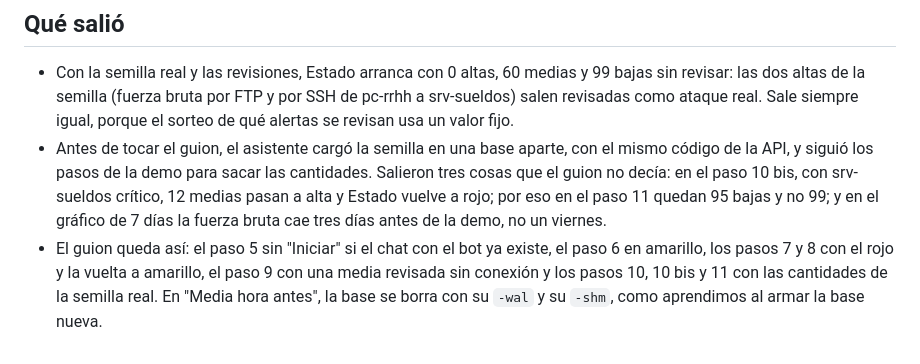
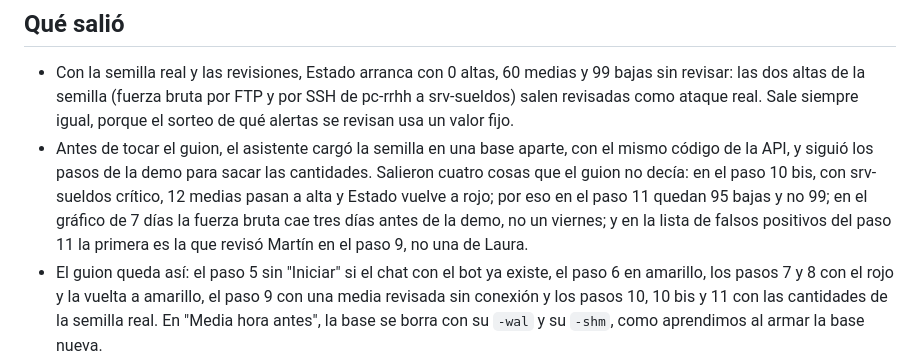
Before and after one commit to Taiel1998/zonda-app, a Markdown page: docs/prompts/2026-10-18-guion-semilla-real.md, the part around the change. Drawn GitHub-style.

```diff
--- a/docs/prompts/2026-10-18-guion-semilla-real.md
+++ b/docs/prompts/2026-10-18-guion-semilla-real.md
@@ -9,7 +9,7 @@ Resumen del pedido, después del plan: solo documentación, en una rama aparte,
 ## Qué salió
 
 - Con la semilla real y las revisiones, Estado arranca con 0 altas, 60 medias y 99 bajas sin revisar: las dos altas de la semilla (fuerza bruta por FTP y por SSH de pc-rrhh a srv-sueldos) salen revisadas como ataque real. Sale siempre igual, porque el sorteo de qué alertas se revisan usa un valor fijo.
-- Antes de tocar el guion, el asistente cargó la semilla en una base aparte, con el mismo código de la API, y siguió los pasos de la demo para sacar las cantidades. Salieron tres cosas que el guion no decía: en el paso 10 bis, con srv-sueldos crítico, 12 medias pasan a alta y Estado vuelve a rojo; por eso en el paso 11 quedan 95 bajas y no 99; y en el gráfico de 7 días la fuerza bruta cae tres días antes de la demo, no un viernes.
+- Antes de tocar el guion, el asistente cargó la semilla en una base aparte, con el mismo código de la API, y siguió los pasos de la demo para sacar las cantidades. Salieron cuatro cosas que el guion no decía: en el paso 10 bis, con srv-sueldos crítico, 12 medias pasan a alta y Estado vuelve a rojo; por eso en el paso 11 quedan 95 bajas y no 99; en el gráfico de 7 días la fuerza bruta cae tres días antes de la demo, no un viernes; y en la lista de falsos positivos del paso 11 la primera es la que revisó Martín en el paso 9, no una de Laura.
 - El guion queda así: el paso 5 sin "Iniciar" si el chat con el bot ya existe, el paso 6 en amarillo, los pasos 7 y 8 con el rojo y la vuelta a amarillo, el paso 9 con una media revisada sin conexión y los pasos 10, 10 bis y 11 con las cantidades de la semilla real. En "Media hora antes", la base se borra con su `-wal` y su `-shm`, como aprendimos al armar la base nueva.
 - Los README del backend dicen que la exportación se verificó contra los resultados documentados de la plataforma de detección, y el de la semilla real ya no da la ruta de la carpeta en zeek-lab.
 
```
Also changed, not shown: docs/guion_demo.md (+1 -1 lines).
